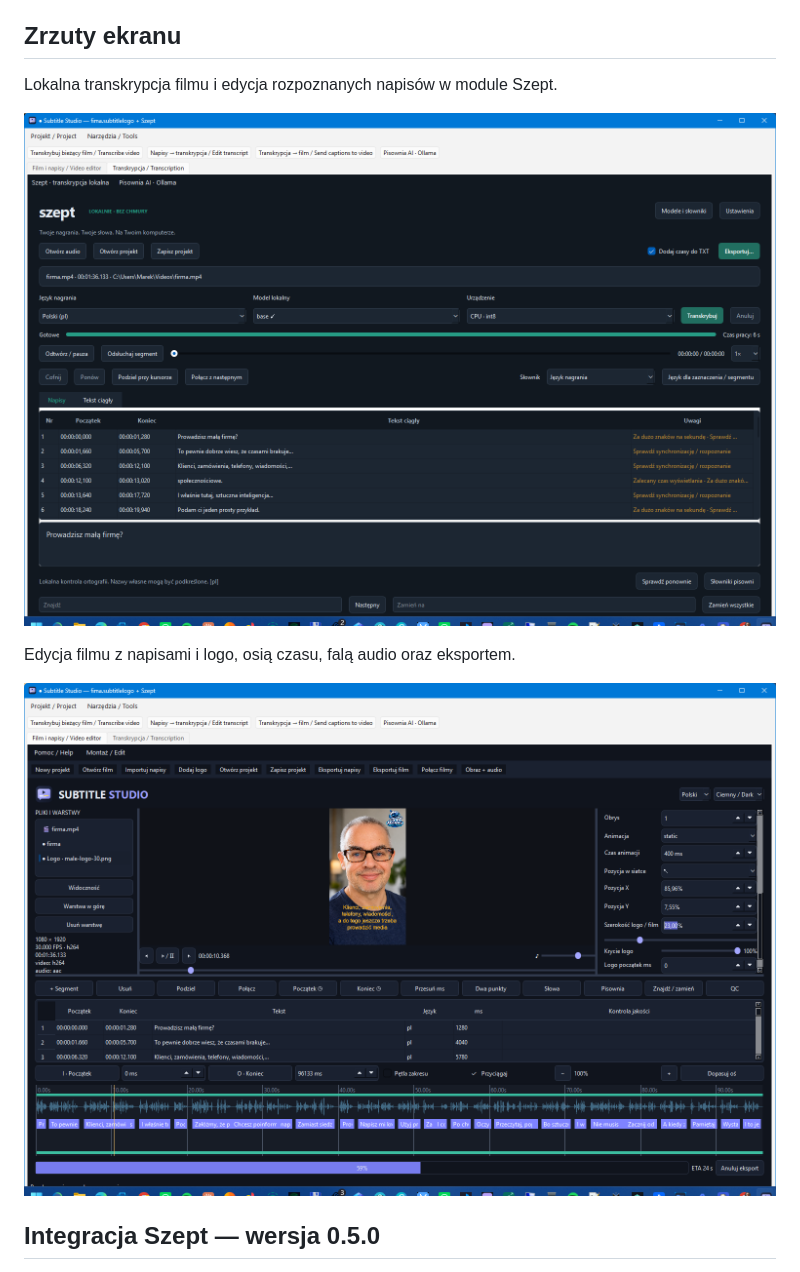
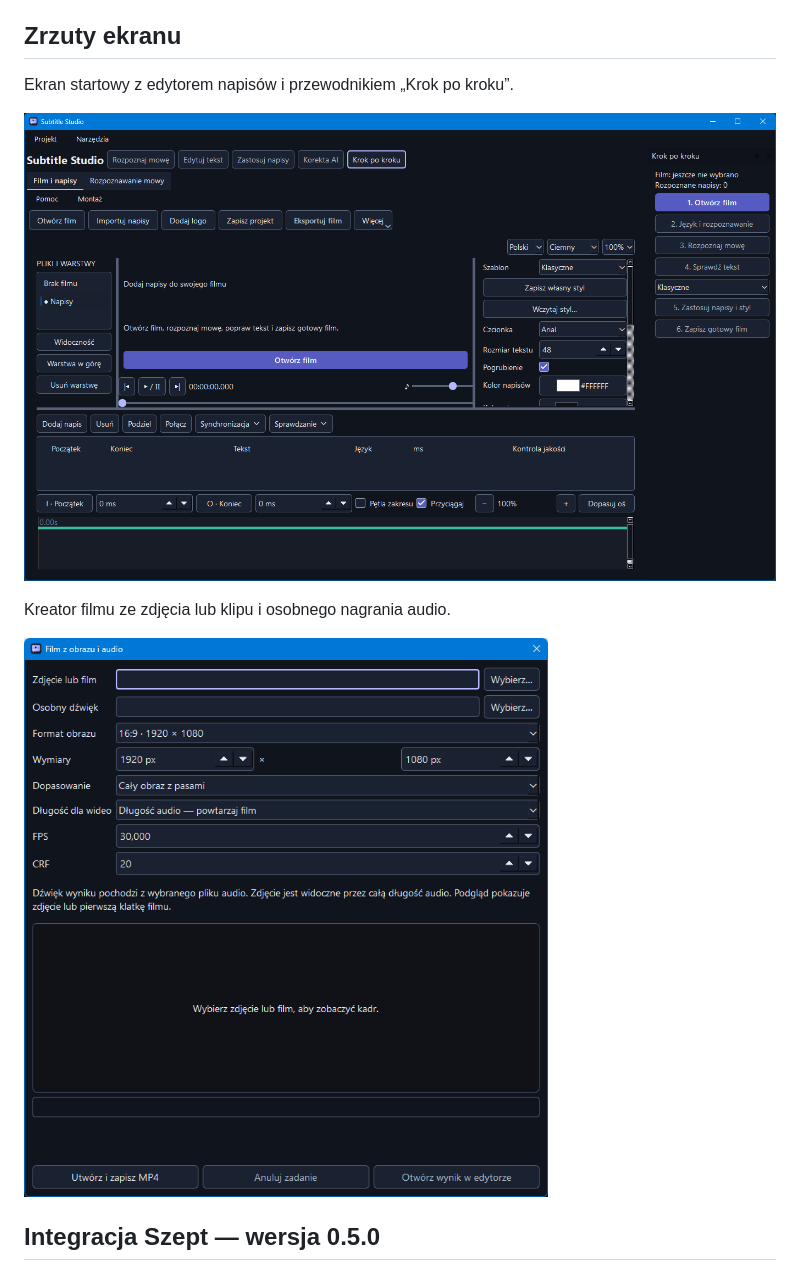
Before and after one commit to zetmar-collab/subtitle-studio, a Markdown page: README.md, the part around the change. Drawn GitHub-style; pictures changed too: docs/screenshots/edytor-filmu-i-napisow.png, docs/screenshots/film-z-obrazu-i-audio.png (added).

Commit message:
Update README screenshots for Subtitle Studio 0.7.0

```diff
--- a/README.md
+++ b/README.md
@@ -10,13 +10,13 @@ Poprawki ochrony danych i synchronizacji z audytu, wspólny projekt obu kart, ak
 
 ## Zrzuty ekranu
 
-Lokalna transkrypcja filmu i edycja rozpoznanych napisów w module Szept.
+Ekran startowy z edytorem napisów i przewodnikiem „Krok po kroku”.
 
-![Transkrypcja filmu w module Szept z listą napisów i uwagami jakości](docs/screenshots/transkrypcja-szept.png)
+![Ekran startowy Subtitle Studio 0.7.0 z przyciskiem otwarcia filmu i przewodnikiem krok po kroku](docs/screenshots/edytor-filmu-i-napisow.png)
 
-Edycja filmu z napisami i logo, osią czasu, falą audio oraz eksportem.
+Kreator filmu ze zdjęcia lub klipu i osobnego nagrania audio.
 
-![Edytor filmu i napisów z podglądem, logo, osią czasu i postępem eksportu](docs/screenshots/edytor-filmu-i-napisow.png)
+![Kreator filmu z obrazu i audio z ustawieniami proporcji, rozmiaru i dopasowania obrazu](docs/screenshots/film-z-obrazu-i-audio.png)
 
 ## Integracja Szept — wersja 0.5.0
 
```
